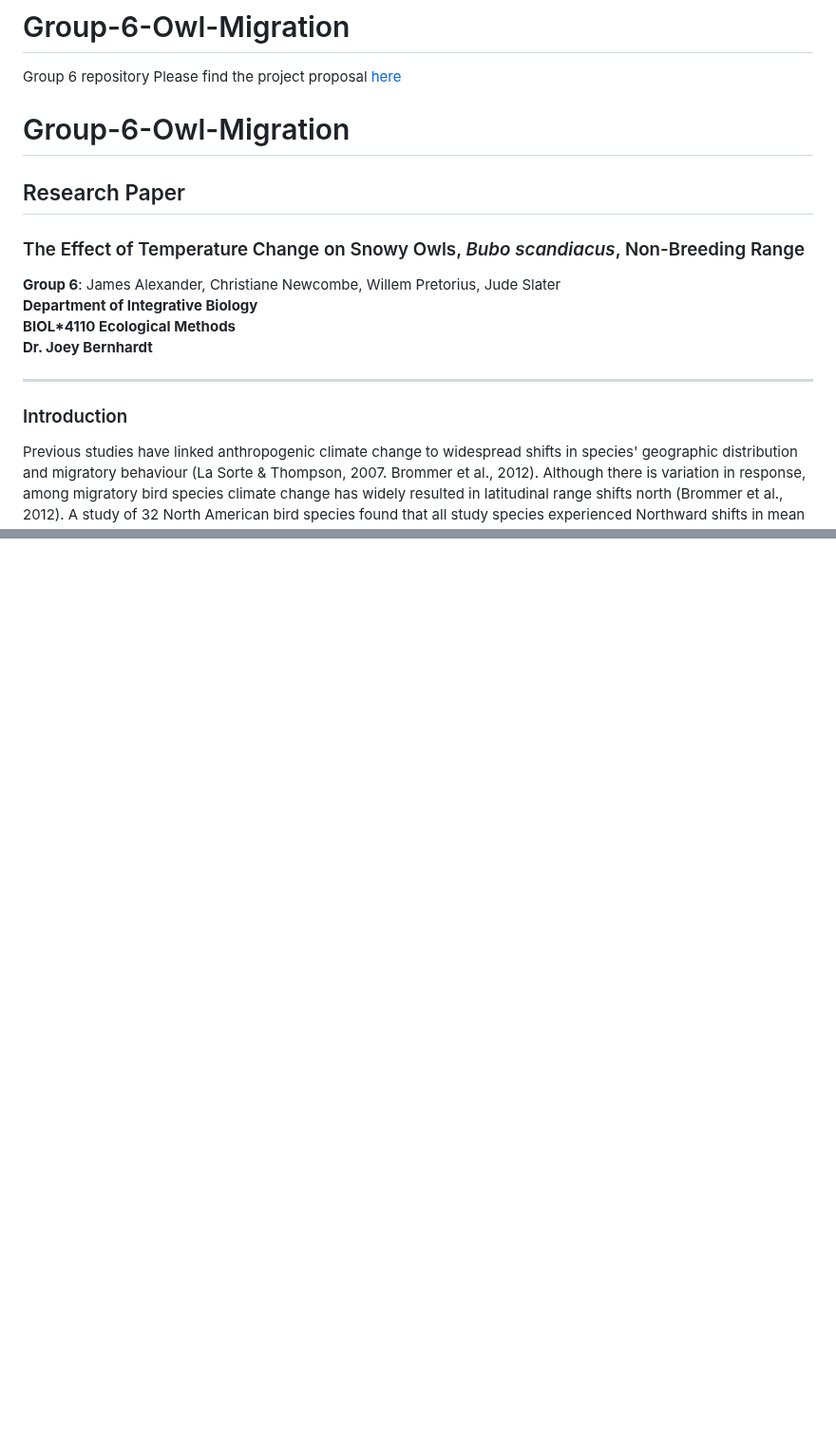
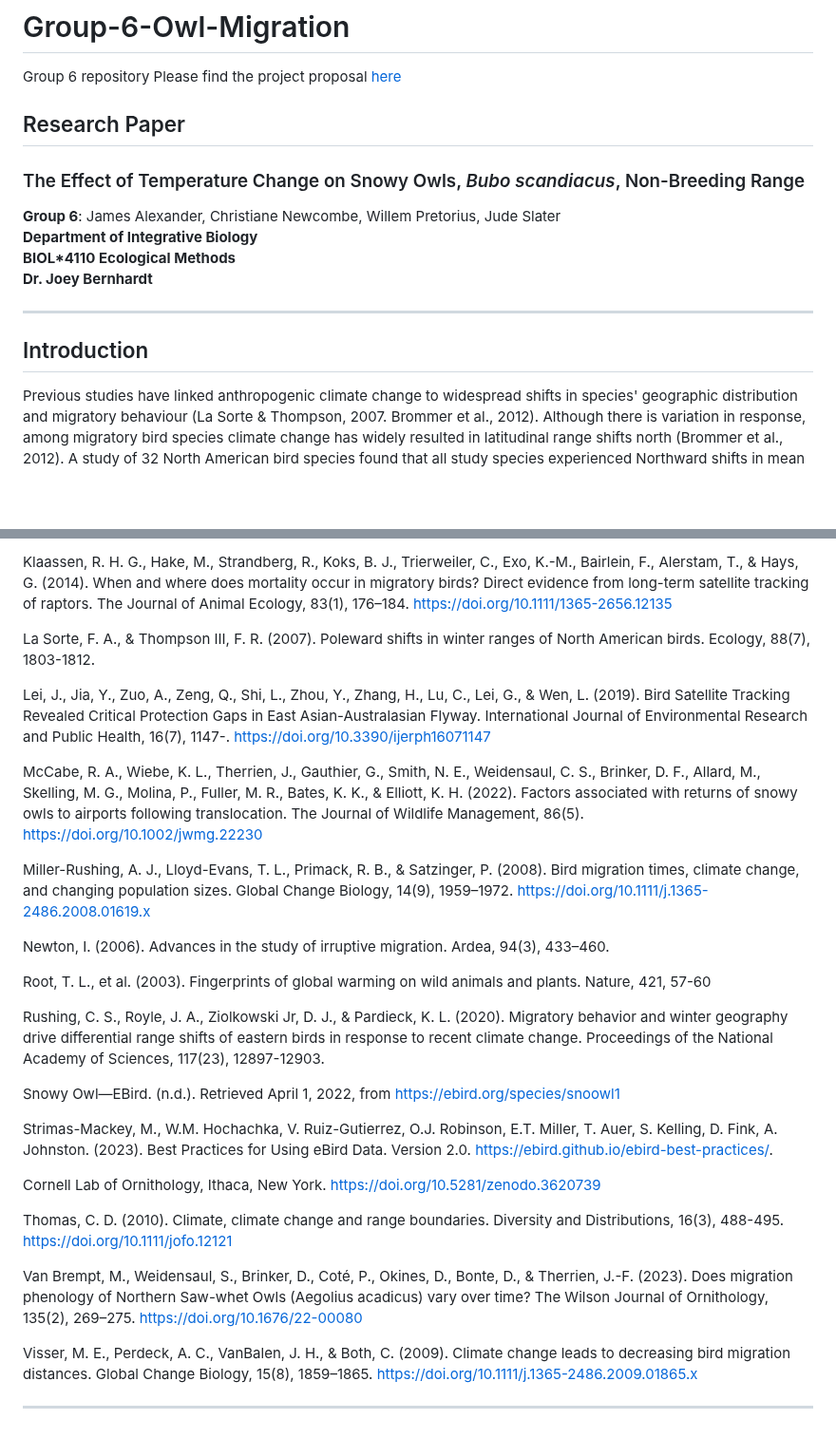
Before and after one commit to BIOL4110/Group-6-Owl-Migration, a Markdown page: README.md, 2 parts joined by grey strips. Shown at 95% size. Drawn GitHub-style; blank space fills up the shorter version.

```diff
--- a/README.md
+++ b/README.md
@@ -2,7 +2,6 @@
 Group 6 repository
 Please find the project proposal [here](https://github.com/BIOL4110/Group-6-Owl-Migration/blob/00500aad629ec5f4a02dfcdf2559981a77b3b2ca/Project%20proposal.pdf)
 
-# Group-6-Owl-Migration
 
 ## Research Paper
 
@@ -15,7 +14,7 @@ Please find the project proposal [here](https://github.com/BIOL4110/Group-6-Owl-
 
 ---
 
-### Introduction
+## Introduction
 
 Previous studies have linked anthropogenic climate change to widespread shifts in species' geographic distribution and migratory behaviour
 (La Sorte & Thompson, 2007. Brommer et al., 2012). Although there is variation in response, among migratory bird species climate change has
@@ -52,0 +125,38 @@ with the amount of warming, and therefore to differ across longitudes, which exp
+Klaassen, R. H. G., Hake, M., Strandberg, R., Koks, B. J., Trierweiler, C., Exo, K.-M., Bairlein, F., Alerstam, T., & Hays, G. (2014). When and where does mortality occur
+in migratory birds? Direct evidence from long-term satellite tracking of raptors. The Journal of Animal Ecology, 83(1), 176–184. https://doi.org/10.1111/1365-2656.12135
+
+La Sorte, F. A., & Thompson III, F. R. (2007). Poleward shifts in winter ranges of North American birds. Ecology, 88(7), 1803-1812.
+
+Lei, J., Jia, Y., Zuo, A., Zeng, Q., Shi, L., Zhou, Y., Zhang, H., Lu, C., Lei, G., & Wen, L. (2019). Bird Satellite Tracking Revealed Critical Protection Gaps in East
+Asian-Australasian Flyway. International Journal of Environmental Research and Public Health, 16(7), 1147-. https://doi.org/10.3390/ijerph16071147
+
+McCabe, R. A., Wiebe, K. L., Therrien, J., Gauthier, G., Smith, N. E., Weidensaul, C. S., Brinker, D. F., Allard, M., Skelling, M. G., Molina, P., Fuller, M. R., Bates,
+K. K., & Elliott, K. H. (2022). Factors associated with returns of snowy owls to airports following translocation. The Journal of Wildlife Management, 86(5). https://doi.org/10.1002/jwmg.22230
+
+Miller-Rushing, A. J., Lloyd-Evans, T. L., Primack, R. B., & Satzinger, P. (2008). Bird migration times, climate change, and changing population sizes. Global Change
+Biology, 14(9), 1959–1972. https://doi.org/10.1111/j.1365-2486.2008.01619.x
+
+Newton, I. (2006). Advances in the study of irruptive migration. Ardea, 94(3), 433–460.
+
+Root, T. L., et al. (2003). Fingerprints of global warming on wild animals and plants. Nature, 421, 57-60
+
+Rushing, C. S., Royle, J. A., Ziolkowski Jr, D. J., & Pardieck, K. L. (2020). Migratory behavior and winter geography drive differential range shifts of eastern birds
+in response to recent climate change. Proceedings of the National Academy of Sciences, 117(23), 12897-12903.
+
+Snowy Owl—EBird. (n.d.). Retrieved April 1, 2022, from https://ebird.org/species/snoowl1
+
+Strimas-Mackey, M., W.M. Hochachka, V. Ruiz-Gutierrez, O.J. Robinson, E.T. Miller, T. Auer, S. Kelling, D. Fink, A. Johnston. (2023). Best Practices for Using eBird Data.
+Version 2.0. https://ebird.github.io/ebird-best-practices/.
+
+Cornell Lab of Ornithology, Ithaca, New York. https://doi.org/10.5281/zenodo.3620739
+
+Thomas, C. D. (2010). Climate, climate change and range boundaries. Diversity and
+Distributions, 16(3), 488-495. https://doi.org/10.1111/jofo.12121
+
+Van Brempt, M., Weidensaul, S., Brinker, D., Coté, P., Okines, D., Bonte, D., & Therrien, J.-F. (2023). Does migration phenology of Northern Saw-whet Owls (Aegolius acadicus)
+vary over time? The Wilson Journal of Ornithology, 135(2), 269–275. https://doi.org/10.1676/22-00080
+
+Visser, M. E., Perdeck, A. C., VanBalen, J. H., & Both, C. (2009). Climate change leads to decreasing bird migration distances. Global Change Biology, 15(8), 1859–1865.
+https://doi.org/10.1111/j.1365-2486.2009.01865.x
+
+---
```
Also changed, not shown: other parts of README.md (+73 -0 lines).
